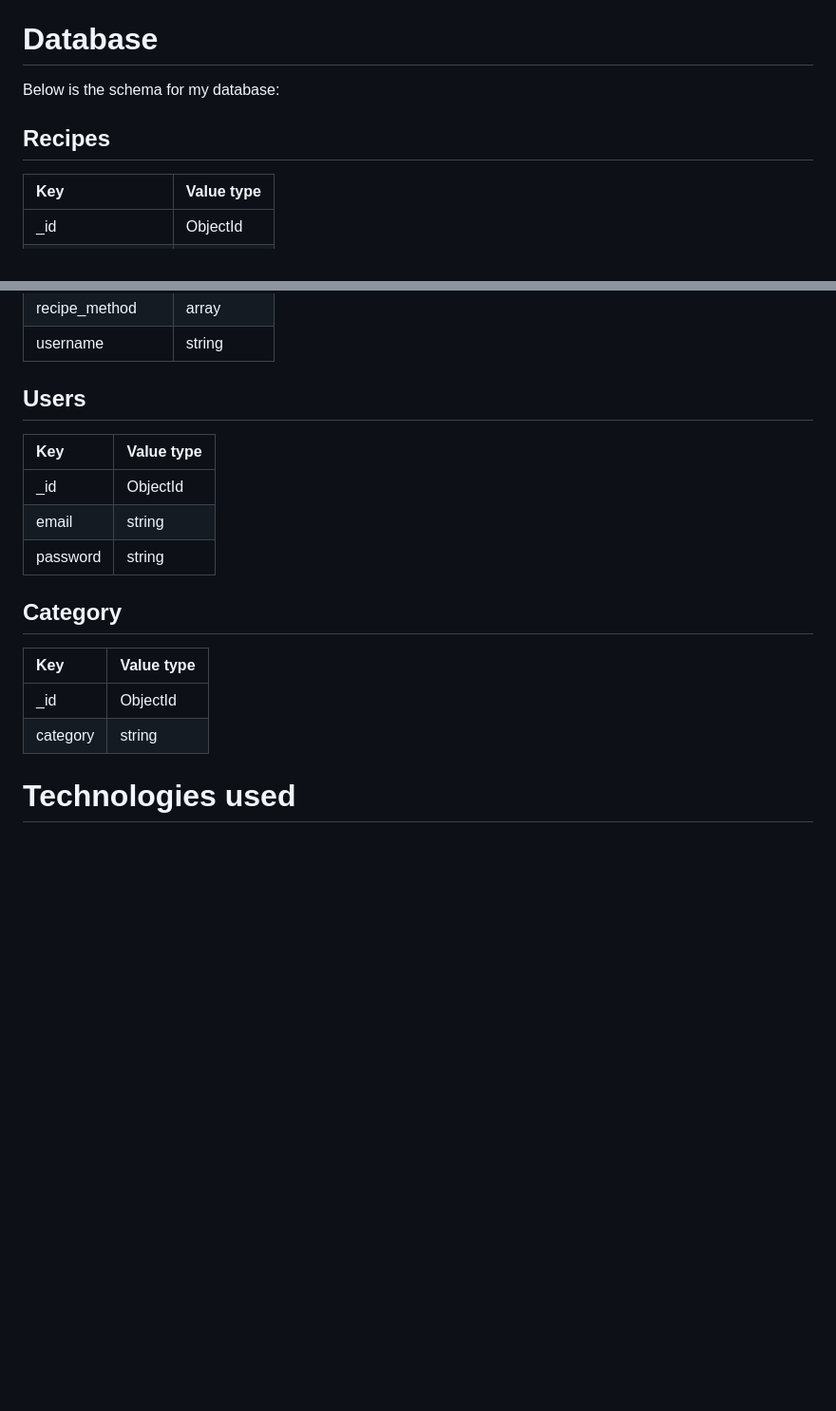
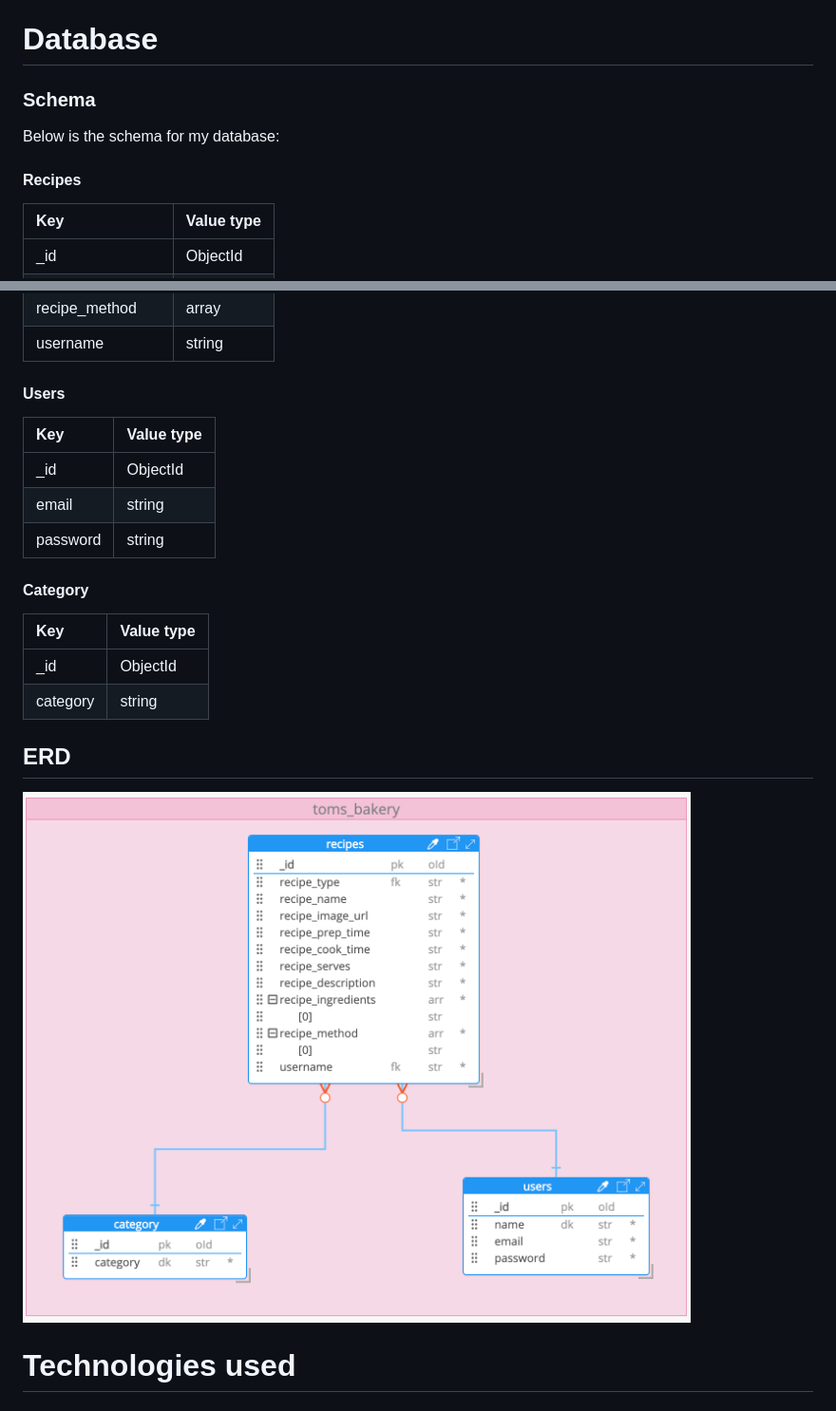
Before and after one commit to Tommahawk65/MS3, a Markdown page: README.md, 2 parts joined by grey strips. Shown at 95% size. Rendered like a GitHub page; pictures changed too: static/images/database/erd-diagram.png (added); blank space fills up the shorter version.

```diff
--- a/README.md
+++ b/README.md
@@ -121,9 +121,11 @@ The images I used for this project came from [BBC Goodfood](https://www.bbcgoodf
 - The user can delete their profile to remove their information from the database (Data Protection Laws).
 
 # Database
+
+### Schema
 Below is the schema for my database:
 
-## Recipes
+#### Recipes
 
 | Key                   |Value type
 |:-------------         |:-------------
@@ -139,7 +141,7 @@ Below is the schema for my database:
 |recipe_method          |array
 |username               |string
 
-## Users
+#### Users
 
 | Key                   |Value type
 |:-------------         |:-------------
@@ -147,13 +149,15 @@ Below is the schema for my database:
 |email                  |string
 |password               |string
 
-## Category
+#### Category
 
 | Key                   |Value type
 |:-------------         |:-------------
 |_id                    |ObjectId
 |category               |string
 
+## ERD
+![ERD](static/images/database/erd-diagram.png "ERD")
 
 
 <span id="technologies"></span>
```
Also changed, not shown: TESTING.md (+11 -3 lines), static/images/lighthouse-testing/lighthouse-test-1.png (added), static/images/lighthouse-testing/lighthouse-test-2.png (added).
